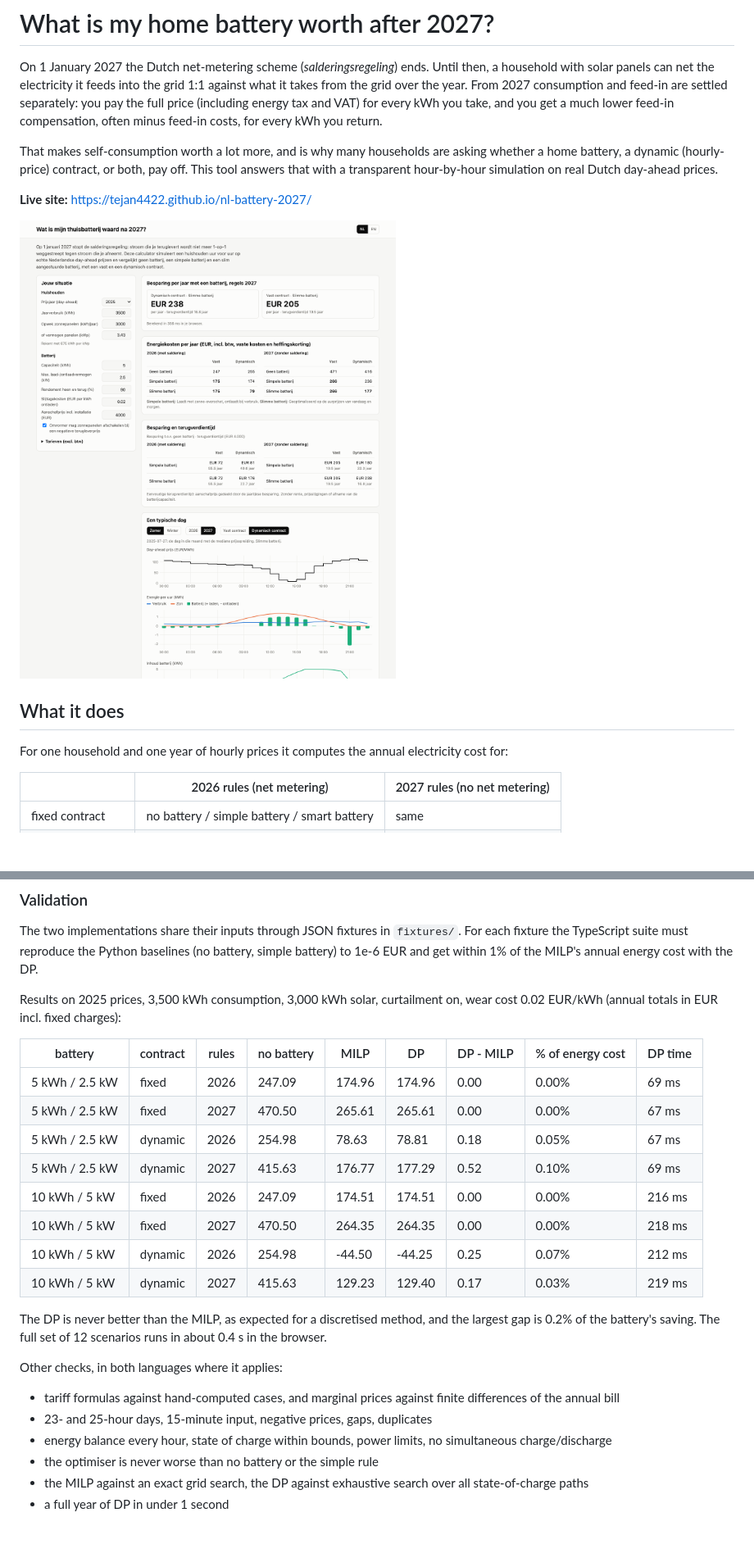
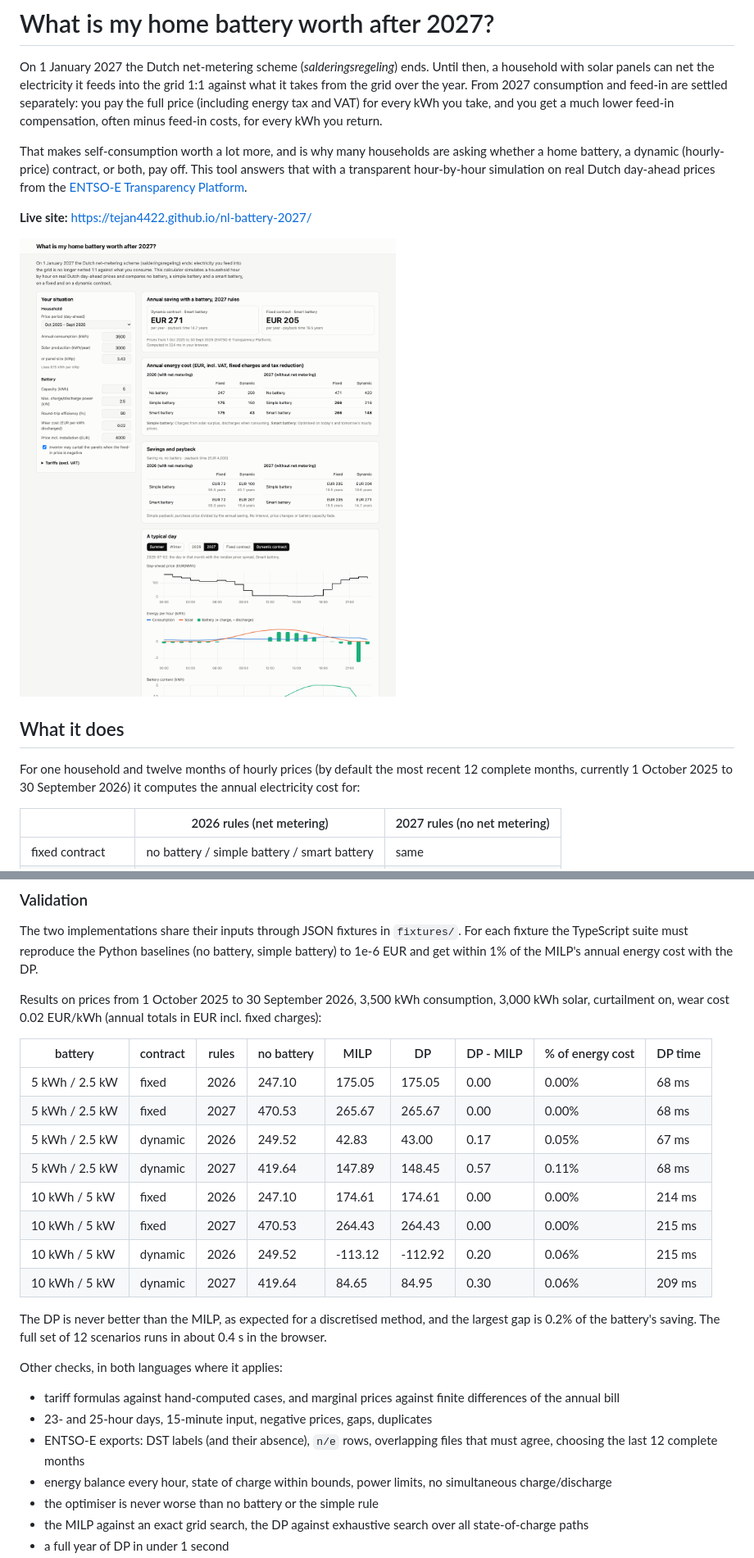
Before and after one commit to Tejan4422/nl-battery-2027, a Markdown page: README.md, 2 parts joined by grey strips. Shown: that part at 82% size. GitHub-like rendering; pictures changed too: docs/screenshot.png; blank space fills up the shorter version.

Commit message:
README: ENTSO-E as data source, window options, updated validation table

```diff
--- a/README.md
+++ b/README.md
@@ -11,7 +11,8 @@ return.
 That makes self-consumption worth a lot more, and is why many households are
 asking whether a home battery, a dynamic (hourly-price) contract, or both,
 pay off. This tool answers that with a transparent hour-by-hour simulation on
-real Dutch day-ahead prices.
+real Dutch day-ahead prices from the
+[ENTSO-E Transparency Platform](https://transparency.entsoe.eu).
 
 **Live site:** https://tejan4422.github.io/nl-battery-2027/
 
@@ -19,8 +20,9 @@ real Dutch day-ahead prices.
 
 ## What it does
 
-For one household and one year of hourly prices it computes the annual
-electricity cost for:
+For one household and twelve months of hourly prices (by default the most
+recent 12 complete months, currently 1 October 2025 to 30 September 2026) it
+computes the annual electricity cost for:
 
 | | 2026 rules (net metering) | 2027 rules (no net metering) |
 |---|---|---|
@@ -199,19 +224,20 @@ The two implementations share their inputs through JSON fixtures in
 baselines (no battery, simple battery) to 1e-6 EUR and get within 1% of the
 MILP's annual energy cost with the DP.
 
-Results on 2025 prices, 3,500 kWh consumption, 3,000 kWh solar, curtailment on,
-wear cost 0.02 EUR/kWh (annual totals in EUR incl. fixed charges):
+Results on prices from 1 October 2025 to 30 September 2026, 3,500 kWh
+consumption, 3,000 kWh solar, curtailment on, wear cost 0.02 EUR/kWh (annual
+totals in EUR incl. fixed charges):
 
 | battery | contract | rules | no battery | MILP | DP | DP - MILP | % of energy cost | DP time |
 |---|---|---|---|---|---|---|---|---|
-| 5 kWh / 2.5 kW | fixed | 2026 | 247.09 | 174.96 | 174.96 | 0.00 | 0.00% | 69 ms |
-| 5 kWh / 2.5 kW | fixed | 2027 | 470.50 | 265.61 | 265.61 | 0.00 | 0.00% | 67 ms |
-| 5 kWh / 2.5 kW | dynamic | 2026 | 254.98 | 78.63 | 78.81 | 0.18 | 0.05% | 67 ms |
-| 5 kWh / 2.5 kW | dynamic | 2027 | 415.63 | 176.77 | 177.29 | 0.52 | 0.10% | 69 ms |
-| 10 kWh / 5 kW | fixed | 2026 | 247.09 | 174.51 | 174.51 | 0.00 | 0.00% | 216 ms |
-| 10 kWh / 5 kW | fixed | 2027 | 470.50 | 264.35 | 264.35 | 0.00 | 0.00% | 218 ms |
-| 10 kWh / 5 kW | dynamic | 2026 | 254.98 | -44.50 | -44.25 | 0.25 | 0.07% | 212 ms |
-| 10 kWh / 5 kW | dynamic | 2027 | 415.63 | 129.23 | 129.40 | 0.17 | 0.03% | 219 ms |
+| 5 kWh / 2.5 kW | fixed | 2026 | 247.10 | 175.05 | 175.05 | 0.00 | 0.00% | 68 ms |
+| 5 kWh / 2.5 kW | fixed | 2027 | 470.53 | 265.67 | 265.67 | 0.00 | 0.00% | 68 ms |
+| 5 kWh / 2.5 kW | dynamic | 2026 | 249.52 | 42.83 | 43.00 | 0.17 | 0.05% | 67 ms |
+| 5 kWh / 2.5 kW | dynamic | 2027 | 419.64 | 147.89 | 148.45 | 0.57 | 0.11% | 68 ms |
+| 10 kWh / 5 kW | fixed | 2026 | 247.10 | 174.61 | 174.61 | 0.00 | 0.00% | 214 ms |
+| 10 kWh / 5 kW | fixed | 2027 | 470.53 | 264.43 | 264.43 | 0.00 | 0.00% | 215 ms |
+| 10 kWh / 5 kW | dynamic | 2026 | 249.52 | -113.12 | -112.92 | 0.20 | 0.06% | 215 ms |
+| 10 kWh / 5 kW | dynamic | 2027 | 419.64 | 84.65 | 84.95 | 0.30 | 0.06% | 209 ms |
 
 The DP is never better than the MILP, as expected for a discretised method,
 and the largest gap is 0.2% of the battery's saving. The full set of 12
@@ -222,6 +248,8 @@ Other checks, in both languages where it applies:
 - tariff formulas against hand-computed cases, and marginal prices against
   finite differences of the annual bill
 - 23- and 25-hour days, 15-minute input, negative prices, gaps, duplicates
+- ENTSO-E exports: DST labels (and their absence), `n/e` rows, overlapping
+  files that must agree, choosing the last 12 complete months
 - energy balance every hour, state of charge within bounds, power limits, no
   simultaneous charge/discharge
 - the optimiser is never worse than no battery or the simple rule
```
Also changed, not shown: other parts of README.md (+50 -27 lines).
